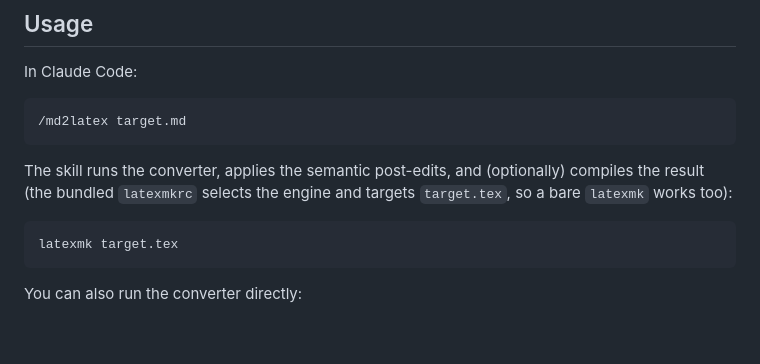
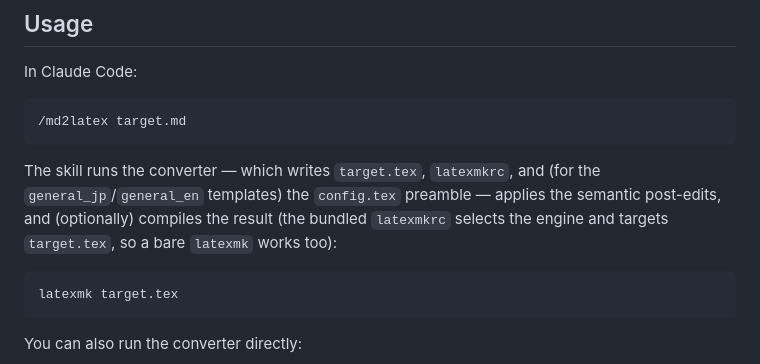
Before and after one commit to yusekiya/md2latex, a Markdown page: README.md, the part around the change. Drawn GitHub-style; blank space fills up the shorter version.

Commit message:
Note config.tex/latexmkrc outputs in README Usage section
The Usage section only referenced compiling target.tex; spell out that the
converter also writes latexmkrc and (for general_jp/general_en) config.tex,
matching the What-it-does section.

Co-Authored-By: Claude Opus 4.8 (1M context) <noreply@anthropic.com>

````diff
--- a/README.md
+++ b/README.md
@@ -67,9 +67,11 @@ In Claude Code:
 /md2latex target.md
 ```
 
-The skill runs the converter, applies the semantic post-edits, and (optionally)
-compiles the result (the bundled `latexmkrc` selects the engine and targets
-`target.tex`, so a bare `latexmk` works too):
+The skill runs the converter — which writes `target.tex`, `latexmkrc`, and (for
+the `general_jp`/`general_en` templates) the `config.tex` preamble — applies the
+semantic post-edits, and (optionally) compiles the result (the bundled
+`latexmkrc` selects the engine and targets `target.tex`, so a bare `latexmk`
+works too):
 
 ```bash
 latexmk target.tex
````
